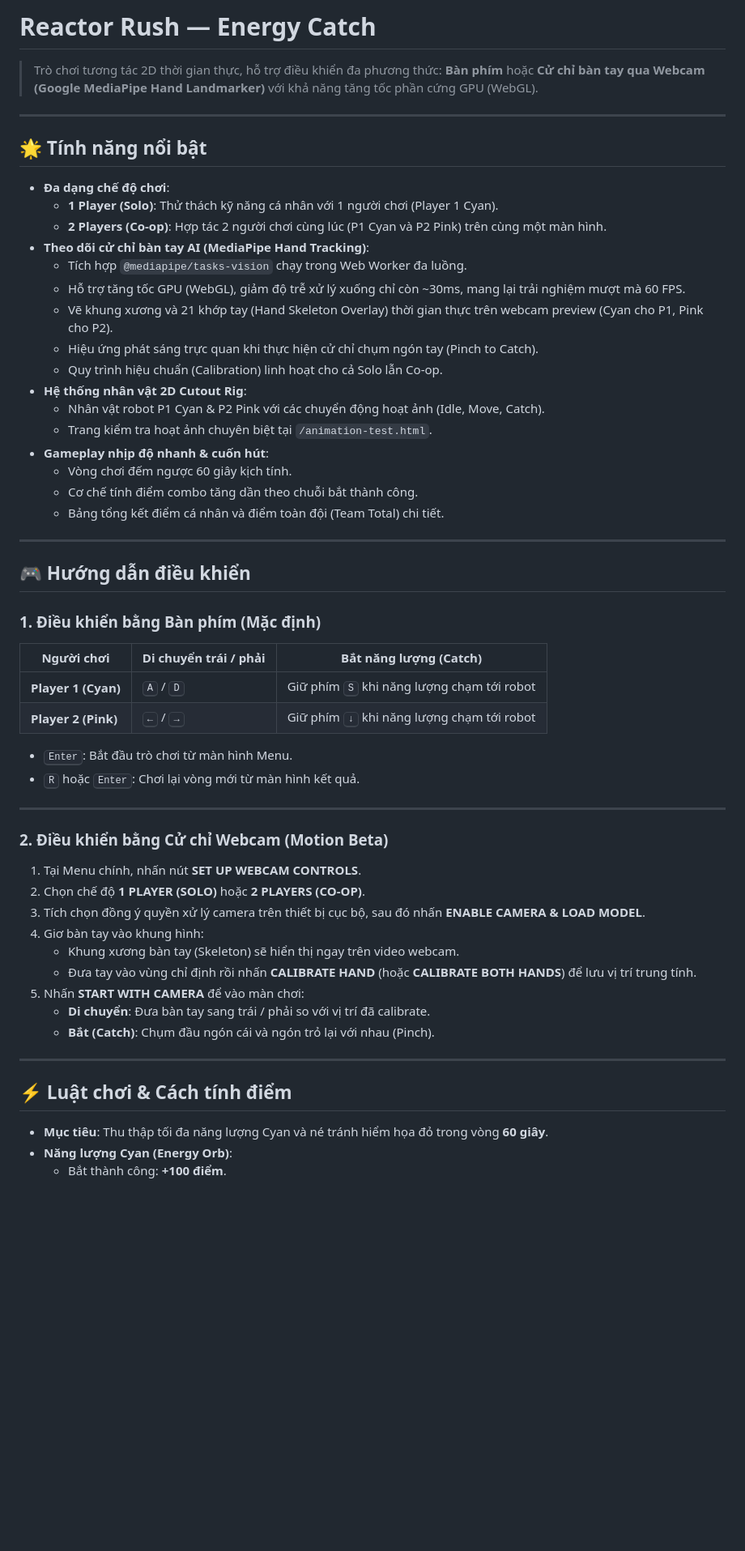
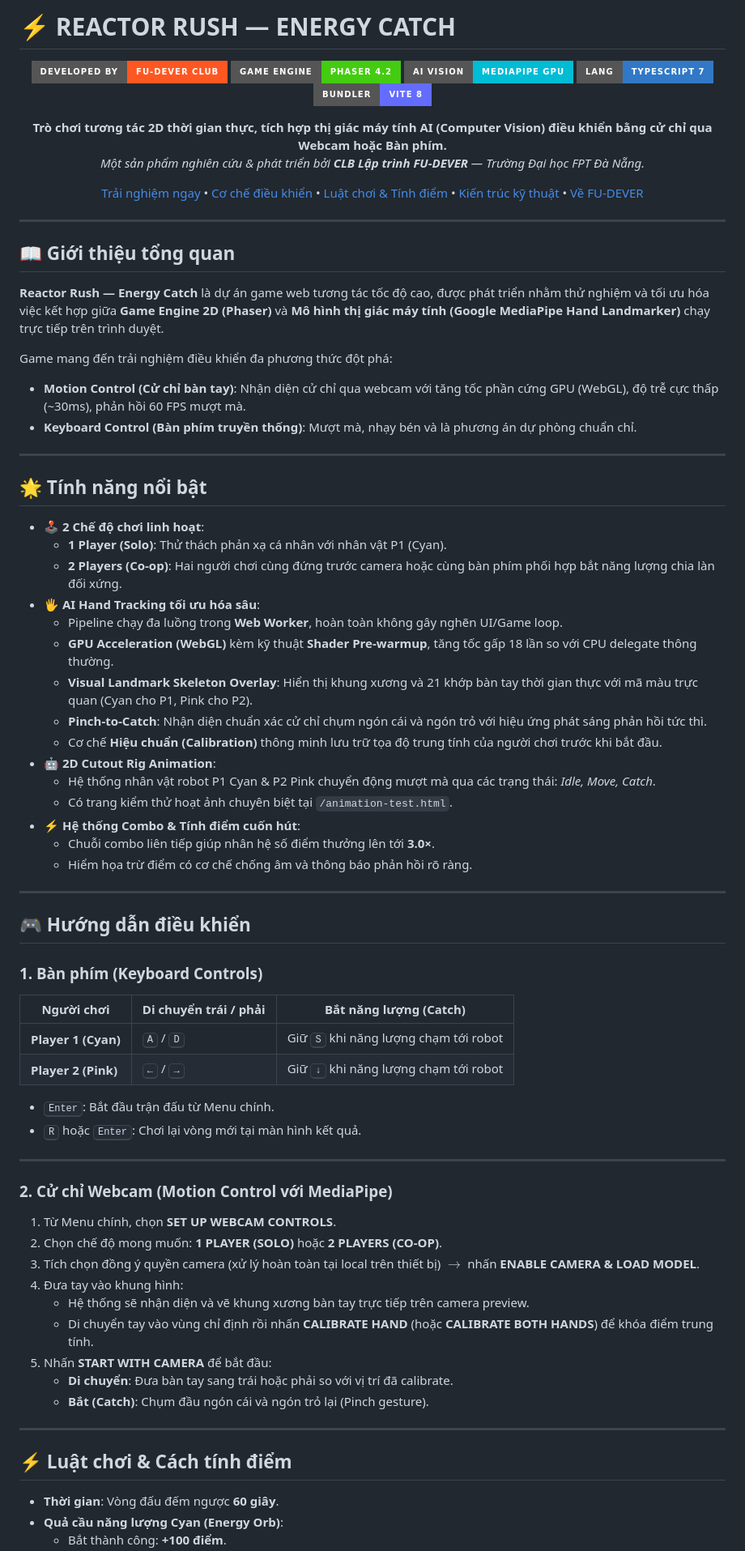
Before and after one commit to fudever-club/Reactor_Rush, a Markdown page: README.md, the part around one of its changes. Shown at 81% size. Drawn GitHub-style; badges without logos; blank space fills up the shorter version.

Commit message:
docs(readme): polish README according to FU-DEVER orchestrator brand identity and technical standards

```diff
--- a/README.md
+++ b/README.md
@@ -1,60 +1,82 @@
-# Reactor Rush — Energy Catch
+# ⚡ REACTOR RUSH — ENERGY CATCH
 
-> Trò chơi tương tác 2D thời gian thực, hỗ trợ điều khiển đa phương thức: **Bàn phím** hoặc **Cử chỉ bàn tay qua Webcam (Google MediaPipe Hand Landmarker)** với khả năng tăng tốc phần cứng GPU (WebGL).
+<div align="center">
+
+[![FU-DEVER Club](https://img.shields.io/badge/DEVELOPED%20BY-FU--DEVER%20CLUB-FF5722?style=for-the-badge&logo=github&logoColor=white)](https://github.com/fudever-club)
+[![Phaser Engine](https://img.shields.io/badge/GAME%20ENGINE-PHASER%204.2-brightgreen?style=for-the-badge&logo=javascript)](https://phaser.io/)
+[![Google MediaPipe](https://img.shields.io/badge/AI%20VISION-MEDIAPIPE%20GPU-00BCD4?style=for-the-badge&logo=google)](https://ai.google.dev/edge/mediapipe/solutions/vision/hand_landmarker)
+[![TypeScript](https://img.shields.io/badge/LANG-TYPESCRIPT%207-3178C6?style=for-the-badge&logo=typescript&logoColor=white)](https://www.typescriptlang.org/)
+[![Vite](https://img.shields.io/badge/BUNDLER-VITE%208-646CFF?style=for-the-badge&logo=vite&logoColor=white)](https://vitejs.dev/)
+
+**Trò chơi tương tác 2D thời gian thực, tích hợp thị giác máy tính AI (Computer Vision) điều khiển bằng cử chỉ qua Webcam hoặc Bàn phím.**
+*Một sản phẩm nghiên cứu & phát triển bởi **CLB Lập trình FU-DEVER** — Trường Đại học FPT Đà Nẵng.*
+
+[Trải nghiệm ngay](#-cài-đặt--khởi-chạy-dự-án) • [Cơ chế điều khiển](#-hướng-dẫn-điều-khiển) • [Luật chơi & Tính điểm](#-luật-chơi--cách-tính-điểm) • [Kiến trúc kỹ thuật](#-kiến-trúc-hệ-thống--công-nghệ) • [Về FU-DEVER](#-về-câu-lạc-bộ-lập-trình-fu-dever)
+
+</div>
+
+---
+
+## 📖 Giới thiệu tổng quan
+
+**Reactor Rush — Energy Catch** là dự án game web tương tác tốc độ cao, được phát triển nhằm thử nghiệm và tối ưu hóa việc kết hợp giữa **Game Engine 2D (Phaser)** và **Mô hình thị giác máy tính (Google MediaPipe Hand Landmarker)** chạy trực tiếp trên trình duyệt.
+
+Game mang đến trải nghiệm điều khiển đa phương thức đột phá:
+- **Motion Control (Cử chỉ bàn tay)**: Nhận diện cử chỉ qua webcam với tăng tốc phần cứng GPU (WebGL), độ trễ cực thấp (~30ms), phản hồi 60 FPS mượt mà.
+- **Keyboard Control (Bàn phím truyền thống)**: Mượt mà, nhạy bén và là phương án dự phòng chuẩn chỉ.
 
 ---
 
 ## 🌟 Tính năng nổi bật
 
-- **Đa dạng chế độ chơi**:
-  - **1 Player (Solo)**: Thử thách kỹ năng cá nhân với 1 người chơi (Player 1 Cyan).
-  - **2 Players (Co-op)**: Hợp tác 2 người chơi cùng lúc (P1 Cyan và P2 Pink) trên cùng một màn hình.
-- **Theo dõi cử chỉ bàn tay AI (MediaPipe Hand Tracking)**:
-  - Tích hợp `@mediapipe/tasks-vision` chạy trong Web Worker đa luồng.
-  - Hỗ trợ tăng tốc GPU (WebGL), giảm độ trễ xử lý xuống chỉ còn ~30ms, mang lại trải nghiệm mượt mà 60 FPS.
-  - Vẽ khung xương và 21 khớp tay (Hand Skeleton Overlay) thời gian thực trên webcam preview (Cyan cho P1, Pink cho P2).
-  - Hiệu ứng phát sáng trực quan khi thực hiện cử chỉ chụm ngón tay (Pinch to Catch).
-  - Quy trình hiệu chuẩn (Calibration) linh hoạt cho cả Solo lẫn Co-op.
-- **Hệ thống nhân vật 2D Cutout Rig**:
-  - Nhân vật robot P1 Cyan & P2 Pink với các chuyển động hoạt ảnh (Idle, Move, Catch).
-  - Trang kiểm tra hoạt ảnh chuyên biệt tại `/animation-test.html`.
-- **Gameplay nhịp độ nhanh & cuốn hút**:
-  - Vòng chơi đếm ngược 60 giây kịch tính.
-  - Cơ chế tính điểm combo tăng dần theo chuỗi bắt thành công.
-  - Bảng tổng kết điểm cá nhân và điểm toàn đội (Team Total) chi tiết.
+- 🕹️ **2 Chế độ chơi linh hoạt**:
+  - **1 Player (Solo)**: Thử thách phản xạ cá nhân với nhân vật P1 (Cyan).
+  - **2 Players (Co-op)**: Hai người chơi cùng đứng trước camera hoặc cùng bàn phím phối hợp bắt năng lượng chia làn đối xứng.
+- 🖐️ **AI Hand Tracking tối ưu hóa sâu**:
+  - Pipeline chạy đa luồng trong **Web Worker**, hoàn toàn không gây nghẽn UI/Game loop.
+  - **GPU Acceleration (WebGL)** kèm kỹ thuật **Shader Pre-warmup**, tăng tốc gấp 18 lần so với CPU delegate thông thường.
+  - **Visual Landmark Skeleton Overlay**: Hiển thị khung xương và 21 khớp bàn tay thời gian thực với mã màu trực quan (Cyan cho P1, Pink cho P2).
+  - **Pinch-to-Catch**: Nhận diện chuẩn xác cử chỉ chụm ngón cái và ngón trỏ với hiệu ứng phát sáng phản hồi tức thì.
+  - Cơ chế **Hiệu chuẩn (Calibration)** thông minh lưu trữ tọa độ trung tính của người chơi trước khi bắt đầu.
+- 🤖 **2D Cutout Rig Animation**:
+  - Hệ thống nhân vật robot P1 Cyan & P2 Pink chuyển động mượt mà qua các trạng thái: *Idle, Move, Catch*.
+  - Có trang kiểm thử hoạt ảnh chuyên biệt tại `/animation-test.html`.
+- ⚡ **Hệ thống Combo & Tính điểm cuốn hút**:
+  - Chuỗi combo liên tiếp giúp nhân hệ số điểm thưởng lên tới **3.0×**.
+  - Hiểm họa trừ điểm có cơ chế chống âm và thông báo phản hồi rõ ràng.
 
 ---
 
 ## 🎮 Hướng dẫn điều khiển
 
-### 1. Điều khiển bằng Bàn phím (Mặc định)
+### 1. Bàn phím (Keyboard Controls)
 
 | Người chơi | Di chuyển trái / phải | Bắt năng lượng (Catch) |
 |---|---|---|
-| **Player 1 (Cyan)** | <kbd>A</kbd> / <kbd>D</kbd> | Giữ phím <kbd>S</kbd> khi năng lượng chạm tới robot |
-| **Player 2 (Pink)** | <kbd>←</kbd> / <kbd>→</kbd> | Giữ phím <kbd>↓</kbd> khi năng lượng chạm tới robot |
+| **Player 1 (Cyan)** | <kbd>A</kbd> / <kbd>D</kbd> | Giữ <kbd>S</kbd> khi năng lượng chạm tới robot |
+| **Player 2 (Pink)** | <kbd>←</kbd> / <kbd>→</kbd> | Giữ <kbd>↓</kbd> khi năng lượng chạm tới robot |
 
-- <kbd>Enter</kbd>: Bắt đầu trò chơi từ màn hình Menu.
-- <kbd>R</kbd> hoặc <kbd>Enter</kbd>: Chơi lại vòng mới từ màn hình kết quả.
+- <kbd>Enter</kbd>: Bắt đầu trận đấu từ Menu chính.
+- <kbd>R</kbd> hoặc <kbd>Enter</kbd>: Chơi lại vòng mới tại màn hình kết quả.
 
 ---
 
-### 2. Điều khiển bằng Cử chỉ Webcam (Motion Beta)
+### 2. Cử chỉ Webcam (Motion Control với MediaPipe)
 
-1. Tại Menu chính, nhấn nút **SET UP WEBCAM CONTROLS**.
-2. Chọn chế độ **1 PLAYER (SOLO)** hoặc **2 PLAYERS (CO-OP)**.
-3. Tích chọn đồng ý quyền xử lý camera trên thiết bị cục bộ, sau đó nhấn **ENABLE CAMERA & LOAD MODEL**.
-4. Giơ bàn tay vào khung hình:
-   - Khung xương bàn tay (Skeleton) sẽ hiển thị ngay trên video webcam.
-   - Đưa tay vào vùng chỉ định rồi nhấn **CALIBRATE HAND** (hoặc **CALIBRATE BOTH HANDS**) để lưu vị trí trung tính.
-5. Nhấn **START WITH CAMERA** để vào màn chơi:
-   - **Di chuyển**: Đưa bàn tay sang trái / phải so với vị trí đã calibrate.
-   - **Bắt (Catch)**: Chụm đầu ngón cái và ngón trỏ lại với nhau (Pinch).
+1. Từ Menu chính, chọn **SET UP WEBCAM CONTROLS**.
+2. Chọn chế độ mong muốn: **1 PLAYER (SOLO)** hoặc **2 PLAYERS (CO-OP)**.
+3. Tích chọn đồng ý quyền camera (xử lý hoàn toàn tại local trên thiết bị) $\rightarrow$ nhấn **ENABLE CAMERA & LOAD MODEL**.
+4. Đưa tay vào khung hình:
+   - Hệ thống sẽ nhận diện và vẽ khung xương bàn tay trực tiếp trên camera preview.
+   - Di chuyển tay vào vùng chỉ định rồi nhấn **CALIBRATE HAND** (hoặc **CALIBRATE BOTH HANDS**) để khóa điểm trung tính.
+5. Nhấn **START WITH CAMERA** để bắt đầu:
+   - **Di chuyển**: Đưa bàn tay sang trái hoặc phải so với vị trí đã calibrate.
+   - **Bắt (Catch)**: Chụm đầu ngón cái và ngón trỏ lại (Pinch gesture).
 
 ---
 
 ## ⚡ Luật chơi & Cách tính điểm
 
-- **Mục tiêu**: Thu thập tối đa năng lượng Cyan và né tránh hiểm họa đỏ trong vòng **60 giây**.
-- **Năng lượng Cyan (Energy Orb)**:
+- **Thời gian**: Vòng đấu đếm ngược **60 giây**.
+- **Quả cầu năng lượng Cyan (Energy Orb)**:
   - Bắt thành công: **+100 điểm**.
```
Also changed, not shown: other parts of README.md (+76 -60 lines).
